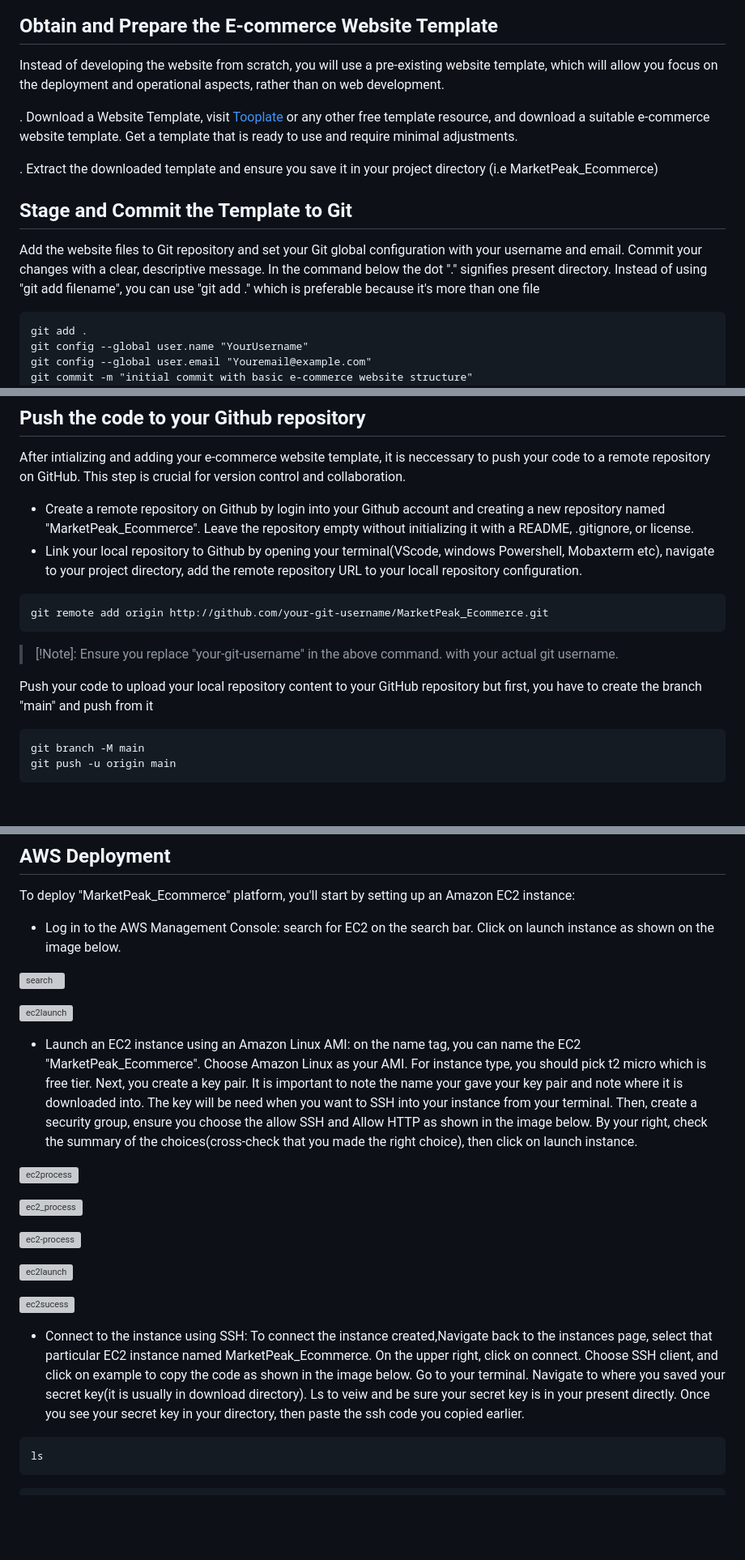
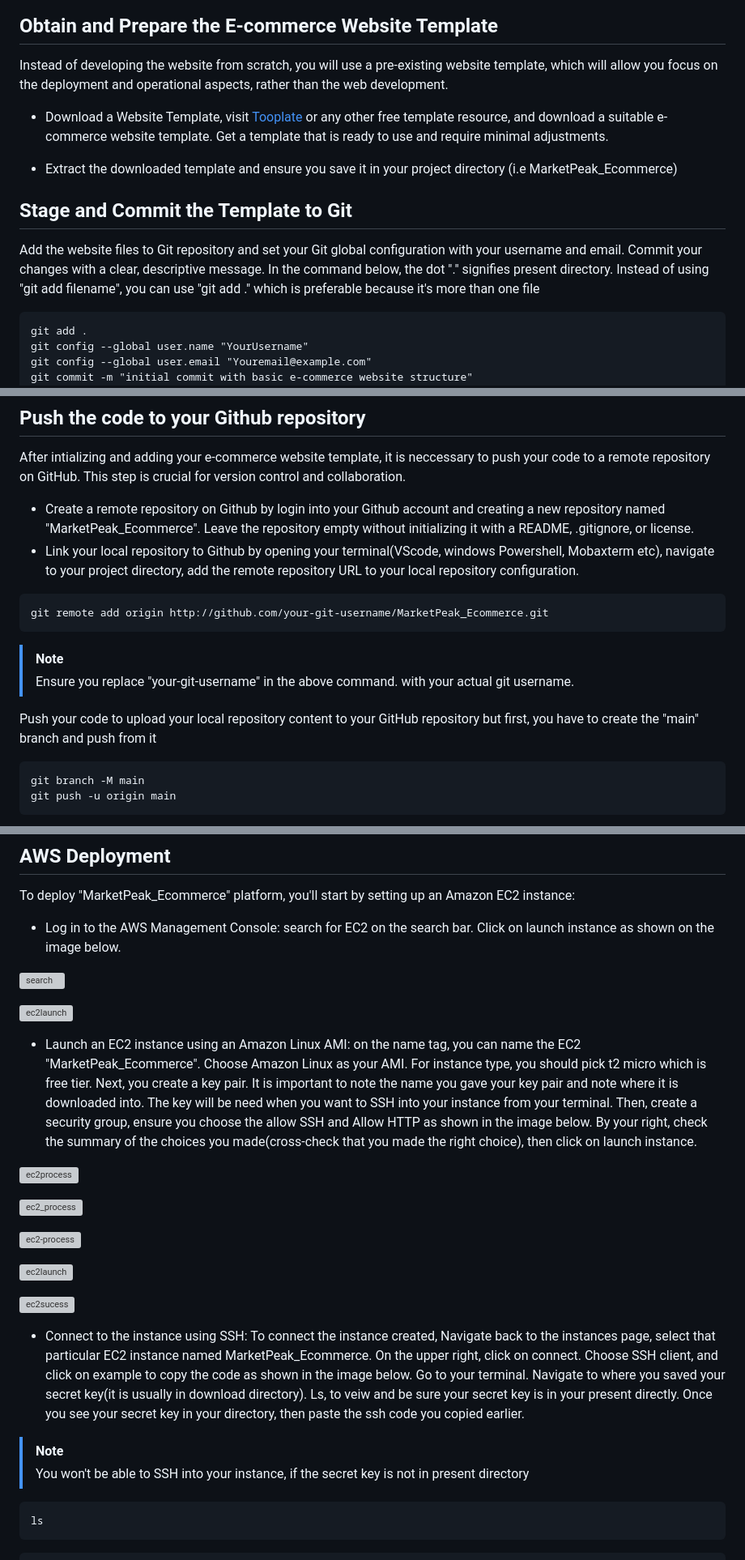
Before and after one commit to Millicentchinelo/Devops_projects, a Markdown page: 02.Introduction-to-Cloud-project/README.md, 3 parts joined by grey strips. Shown: that part at 81% size. GitHub-like rendering; blank space fills up the shorter version; grey boxes are pictures that could not be loaded.

Commit message:
Update README.md
Edited Version

````diff
--- a/02.Introduction-to-Cloud-project/README.md
+++ b/02.Introduction-to-Cloud-project/README.md
@@ -18,15 +18,15 @@ git init
 
 ## Obtain and Prepare the E-commerce Website Template
 
-Instead of developing the website from scratch, you will use a pre-existing website template, which will allow you focus on the deployment and operational aspects, rather than on web development.
+Instead of developing the website from scratch, you will use a pre-existing website template, which will allow you focus on the deployment and operational aspects, rather than the web development.
 
-. Download a Website Template, visit [Tooplate](tooplate.com) or any other free template resource, and download a suitable e-commerce website template. Get a template that is ready to use and require minimal adjustments.
++ Download a Website Template, visit [Tooplate](tooplate.com) or any other free template resource, and download a suitable e-commerce website template. Get a template that is ready to use and require minimal adjustments.
 
-. Extract the downloaded template and ensure you save it in your project directory (i.e MarketPeak_Ecommerce)
++ Extract the downloaded template and ensure you save it in your project directory (i.e MarketPeak_Ecommerce)
 
 ## Stage and Commit the Template to Git
 
-Add the website files to Git repository and set your Git global configuration with your username and email. Commit your changes with a clear, descriptive message. In the command below the dot "." signifies present directory. Instead of using "git add filename", you can use "git add ." which is preferable because it's more than one file
+Add the website files to Git repository and set your Git global configuration with your username and email. Commit your changes with a clear, descriptive message. In the command below, the dot "." signifies present directory. Instead of using "git add filename", you can use "git add ." which is preferable because it's more than one file
 
 ```
 git add .
@@ -43,17 +43,17 @@ git commit -m "initial commit with basic e-commerce website structure"
 After intializing and adding your e-commerce website template, it is neccessary to push your code to a remote repository on GitHub. This step is crucial for version control and collaboration.
 
 - Create a remote repository on Github by login into your Github account and creating a new repository named "MarketPeak_Ecommerce". Leave the repository empty without initializing it with a README, .gitignore, or license.
-- Link your local repository to Github by opening your terminal(VScode, windows Powershell, Mobaxterm etc), navigate to your project directory, add the remote repository URL to your locall repository configuration.
+- Link your local repository to Github by opening your terminal(VScode, windows Powershell, Mobaxterm etc), navigate to your project directory, add the remote repository URL to your local repository configuration.
 
 ```
 git remote add origin http://github.com/your-git-username/MarketPeak_Ecommerce.git
 ```
-> [!Note]:
+> [!Note]
 > Ensure you replace "your-git-username" in the above command. with your actual git username.
 
 
 
-Push your code to upload your local repository content to your GitHub repository but first, you have to create the branch "main" and push from it
+Push your code to upload your local repository content to your GitHub repository but first, you have to create the "main" branch and push from it
 
 ```
 git branch -M main
@@ -70,7 +70,7 @@ To deploy "MarketPeak_Ecommerce" platform, you'll start by setting up an Amazon
 
 ![ec2launch](./img/8.Ec2launch.png)
 
-- Launch an EC2 instance using an Amazon Linux AMI: on the name tag, you can name the EC2 "MarketPeak_Ecommerce". Choose Amazon Linux as your AMI. For instance type, you should pick t2 micro which is free tier. Next, you create a key pair. It is important to note the name your gave your key pair and note where it is downloaded into. The key will be need when you want to SSH into your instance from your terminal. Then, create a security group, ensure you choose the allow SSH and Allow HTTP as shown in the image below. By your right, check the summary of the choices(cross-check that you made  the right choice), then click on launch instance.
+- Launch an EC2 instance using an Amazon Linux AMI: on the name tag, you can name the EC2 "MarketPeak_Ecommerce". Choose Amazon Linux as your AMI. For instance type, you should pick t2 micro which is free tier. Next, you create a key pair. It is important to note the name you gave your key pair and note where it is downloaded into. The key will be need when you want to SSH into your instance from your terminal. Then, create a security group, ensure you choose the allow SSH and Allow HTTP as shown in the image below. By your right, check the summary of the choices you made(cross-check that you made the right choice), then click on launch instance.
 
 ![ec2process](./img/8.ec2launchprocess.png)
 
@@ -82,8 +82,11 @@ To deploy "MarketPeak_Ecommerce" platform, you'll start by setting up an Amazon
 
 ![ec2sucess](./img/9.ec2_success.png)
 
-- Connect to the instance using SSH: To connect the instance created,Navigate back to the instances page, select that particular EC2 instance named MarketPeak_Ecommerce. On the upper right, click on connect. Choose SSH client, and click on example to copy the code as shown in the image below.
-Go to your terminal. Navigate to where you saved your secret key(it is usually in download directory). Ls to veiw and be sure your secret key is in your present directly. Once you see your secret key in your directory, then paste the ssh code you copied earlier.
+- Connect to the instance using SSH: To connect the instance created, Navigate back to the instances page, select that particular EC2 instance named MarketPeak_Ecommerce. On the upper right, click on connect. Choose SSH client, and click on example to copy the code as shown in the image below.
+Go to your terminal. Navigate to where you saved your secret key(it is usually in download directory). Ls, to veiw and be sure your secret key is in your present directly. Once you see your secret key in your directory, then paste the ssh code you copied earlier.
+
+> [!Note]
+> You won't be able to SSH into your instance, if the secret key is not in present directory
 
 ```
 ls
````
Also changed, not shown: other parts of 02.Introduction-to-Cloud-project/README.md (+13 -6 lines).
